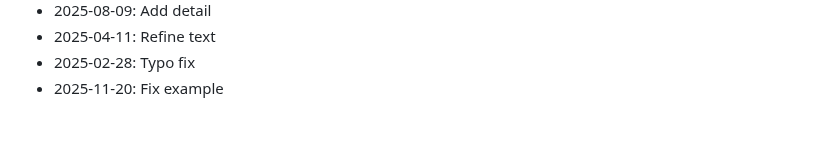
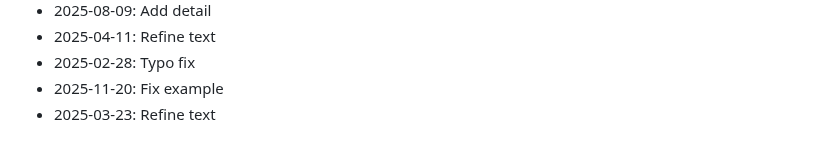
Before and after one commit to rflvfx/skills-ui, a Markdown page: CHANGELOG.md, the part around the change. Rendered like a GitHub page.

Commit message:
Refine text

```diff
--- a/CHANGELOG.md
+++ b/CHANGELOG.md
@@ -466,3 +466,4 @@
 - 2025-04-11: Refine text
 - 2025-02-28: Typo fix
 - 2025-11-20: Fix example
+- 2025-03-23: Refine text
```
